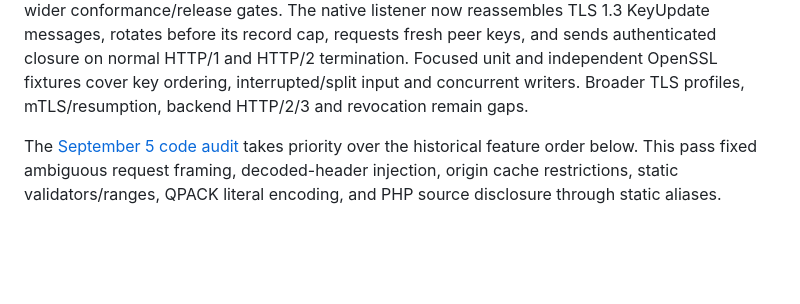
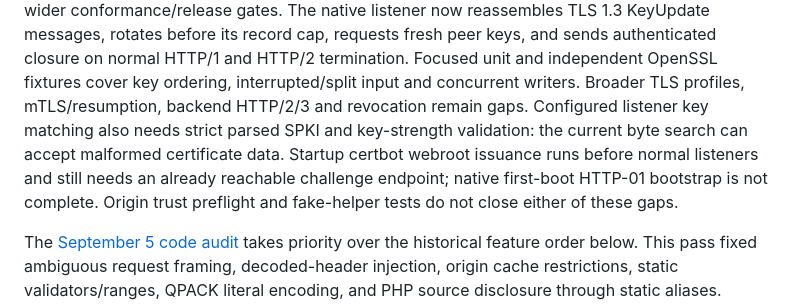
Before and after one commit to raya-ac/Layerline, a Markdown page: docs/roadmap.md, the part around the change. Rendered like a GitHub page; blank space fills up the shorter version.

```diff
--- a/docs/roadmap.md
+++ b/docs/roadmap.md
@@ -68,6 +68,12 @@ before its record cap, requests fresh peer keys, and sends authenticated closure
 on normal HTTP/1 and HTTP/2 termination. Focused unit and independent OpenSSL
 fixtures cover key ordering, interrupted/split input and concurrent writers.
 Broader TLS profiles, mTLS/resumption, backend HTTP/2/3 and revocation remain gaps.
+Configured listener key matching also needs strict parsed SPKI and key-strength
+validation: the current byte search can accept malformed certificate data.
+Startup certbot webroot issuance runs before normal listeners and still needs
+an already reachable challenge endpoint; native first-boot HTTP-01 bootstrap is
+not complete. Origin trust preflight and fake-helper tests do not close either
+of these gaps.
 
 The [September 5 code audit](audit-2026-09-05.md) takes priority over the historical feature order below. This pass fixed ambiguous request framing, decoded-header injection, origin cache restrictions, static validators/ranges, QPACK literal encoding, and PHP source disclosure through static aliases. HTTP/1 and HTTP/2 now share the static path restrictions and conditional behavior; H3 codec tests are part of the normal test target.
 
```
Also changed, not shown: docs/caddy-replacement-plan.md (+7 -0 lines), docs/security.md (+8 -0 lines).
